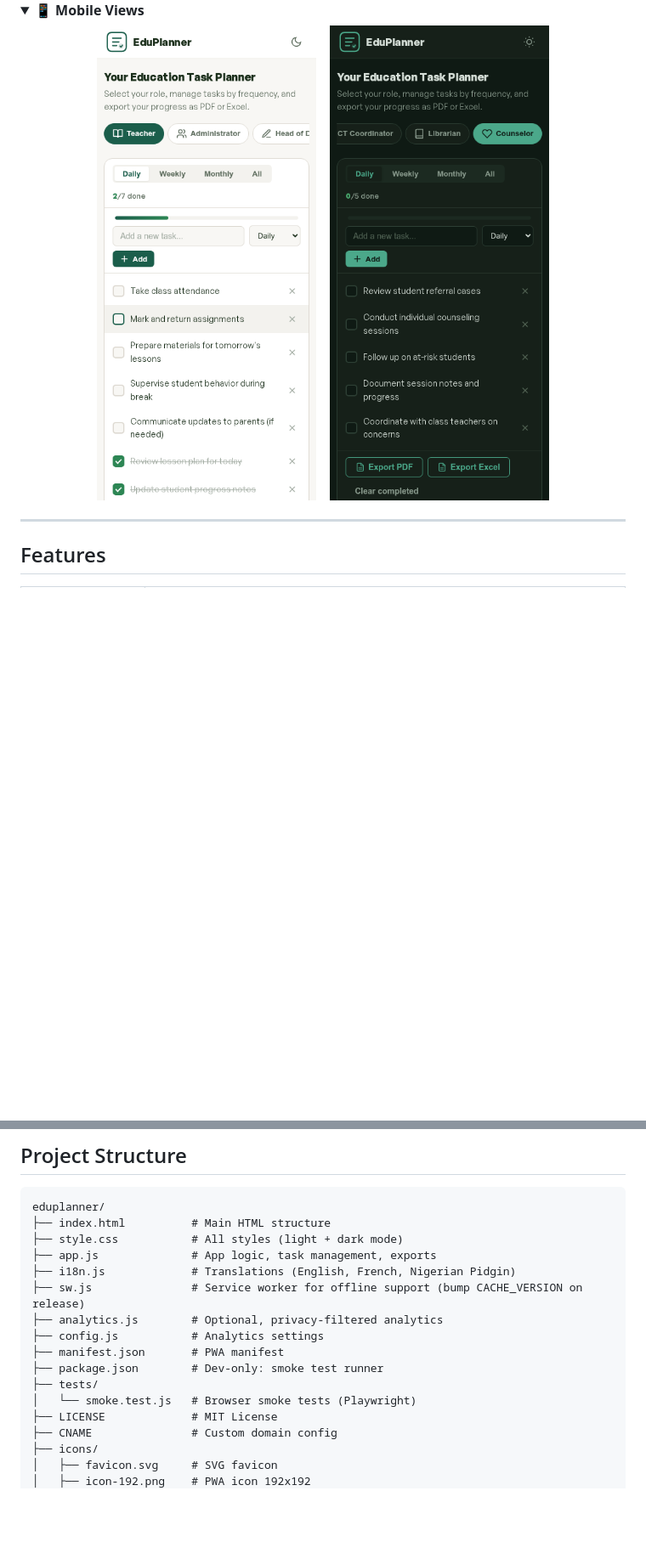
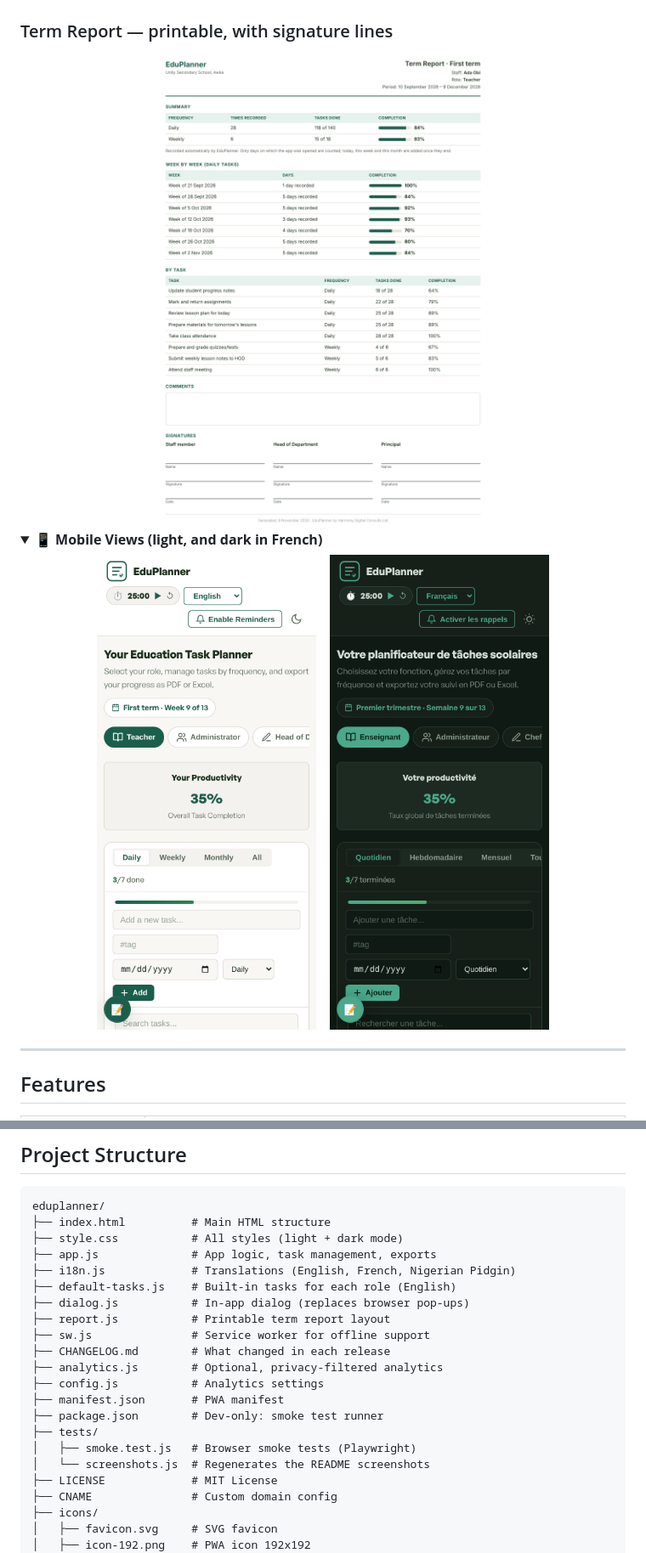
Before and after one commit to Chukwuemerie-ezieke/eduplanner, a Markdown page: README.md, 2 parts joined by grey strips. Shown at 85% size. Rendered like a GitHub page; pictures changed too: screenshots/all-tasks.png, screenshots/mobile-dark.png, screenshots/mobile.png; folded sections open; blank space fills up the shorter version.

```diff
--- a/README.md
+++ b/README.md
@@ -37,7 +37,10 @@ EduPlanner gives every school role a ready-to-use task module with pre-populated
 ### All Tasks View — ICT Coordinator
 <img src="screenshots/all-tasks.png" alt="EduPlanner showing all tasks with frequency badges" width="100%">
 
+### Term Report — printable, with signature lines
+<img src="screenshots/term-report.png" alt="Printable term report with summary, week-by-week progress, completion per task and signature lines" width="100%">
+
 <details>
-<summary><strong>📱 Mobile Views</strong></summary>
+<summary><strong>📱 Mobile Views (light, and dark in French)</strong></summary>
 
 <div align="center">
@@ -136,13 +139,18 @@ eduplanner/
 ├── style.css           # All styles (light + dark mode)
 ├── app.js              # App logic, task management, exports
 ├── i18n.js             # Translations (English, French, Nigerian Pidgin)
-├── sw.js               # Service worker for offline support (bump CACHE_VERSION on release)
+├── default-tasks.js    # Built-in tasks for each role (English)
+├── dialog.js           # In-app dialog (replaces browser pop-ups)
+├── report.js           # Printable term report layout
+├── sw.js               # Service worker for offline support
+├── CHANGELOG.md        # What changed in each release
 ├── analytics.js        # Optional, privacy-filtered analytics
 ├── config.js           # Analytics settings
 ├── manifest.json       # PWA manifest
 ├── package.json        # Dev-only: smoke test runner
 ├── tests/
-│   └── smoke.test.js   # Browser smoke tests (Playwright)
+│   ├── smoke.test.js   # Browser smoke tests (Playwright)
+│   └── screenshots.js  # Regenerates the README screenshots
 ├── LICENSE             # MIT License
 ├── CNAME               # Custom domain config
 ├── icons/
```
Also changed, not shown: other parts of README.md (+3 -3 lines), CHANGELOG.md (added, +39 -0 lines), screenshots/dark-mode.png, screenshots/hero-light.png, 11 other files.
